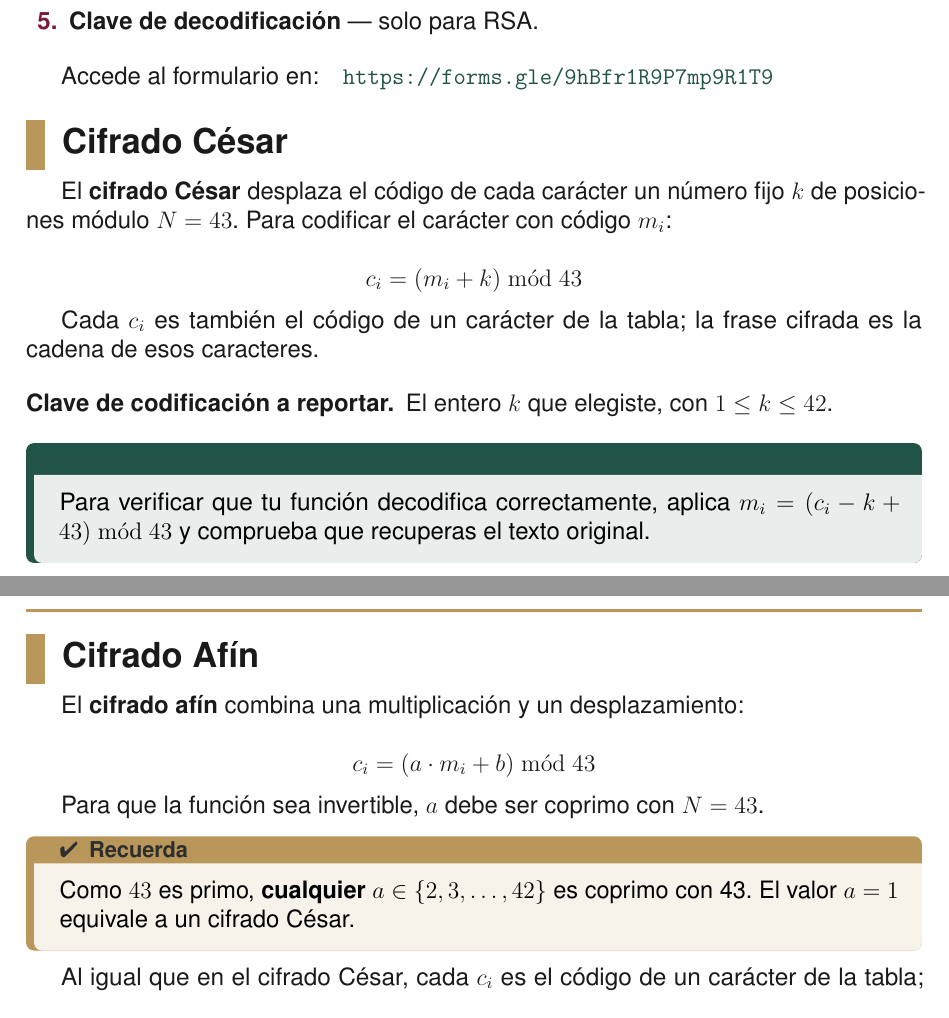
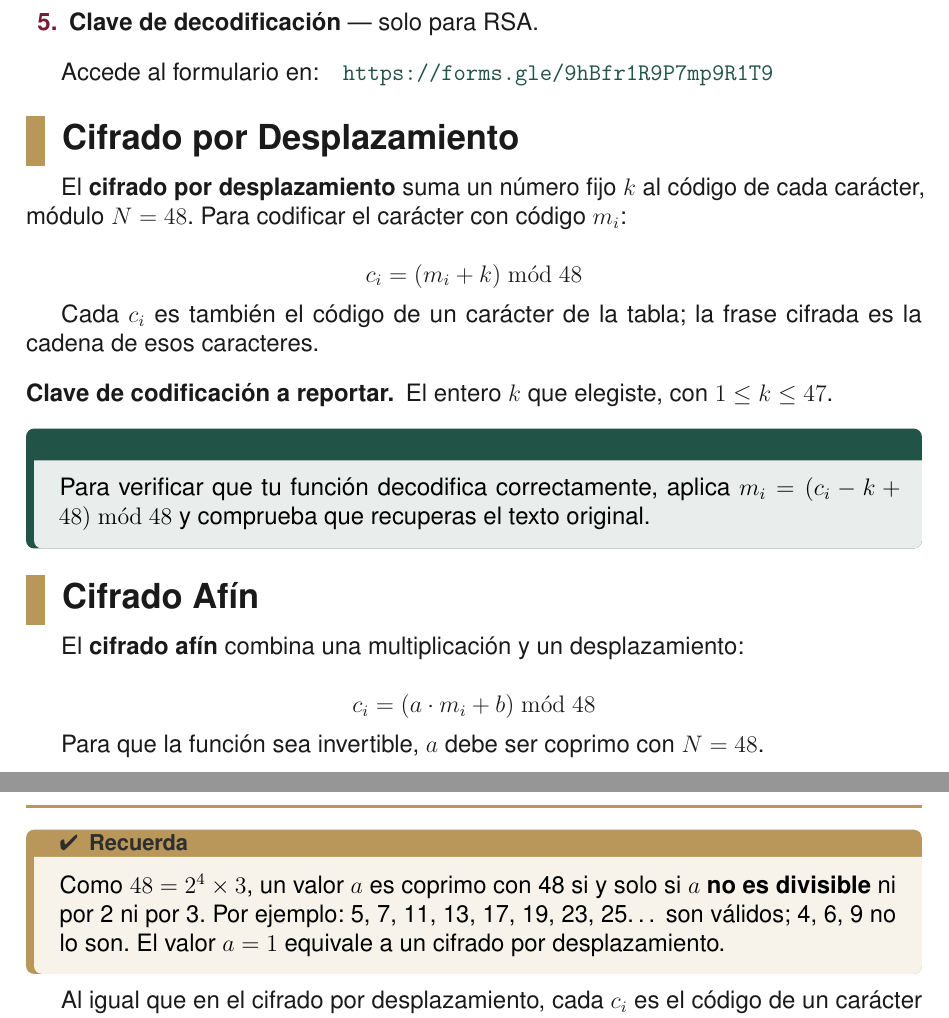
Before and after one commit to DRMiguelAR/CursosUP, a LaTeX document (matemáticasDeLaComputación/notas_alumno/latex/sesion20_taller_criptografia.tex): two parts of pages 4 and 5 of 7 before the commit and two parts of pages 4 and 5 of 6 after it, joined at a grey line, cut so that both start at the same text. Compiled offline with pdfLaTeX.

Commit message:
Actualiza actividad sesión 20: vocales con acento, renombra cifrado y corrige N=48
- Agrega Á=43, É=44, Í=45, Ó=46, Ú=47 a la tabla de caracteres (N pasa de 43 a 48)
- Aclara explícitamente que [esp] representa el espacio
- Renombra "cifrado César" a "cifrado por desplazamiento" en todo el documento
- Actualiza fórmulas y rangos a módulo 48
- Corrige sección afín: N=48 no es primo, documenta condición gcd(a,48)=1

Co-Authored-By: Claude Sonnet 4.6 <noreply@anthropic.com>

```diff
--- a/matemáticasDeLaComputación/notas_alumno/latex/sesion20_taller_criptografia.tex
+++ b/matemáticasDeLaComputación/notas_alumno/latex/sesion20_taller_criptografia.tex
@@ -123,15 +120,15 @@ Accede al formulario en:\quad
 \url{https://forms.gle/9hBfr1R9P7mp9R1T9}
 
 % =============================================================================
-\section{Cifrado César}
+\section{Cifrado por Desplazamiento}
 % =============================================================================
 
-El \textbf{cifrado César} desplaza el código de cada carácter un número
-fijo $k$ de posiciones módulo $N = 43$.  Para codificar el carácter con
+El \textbf{cifrado por desplazamiento} suma un número fijo $k$ al código
+de cada carácter, módulo $N = 48$.  Para codificar el carácter con
 código $m_i$:
 
 \[
-  c_i = (m_i + k) \bmod 43
+  c_i = (m_i + k) \bmod 48
 \]
 
 Cada $c_i$ es también el código de un carácter de la tabla; la
@@ -139,12 +136,12 @@ frase cifrada es la cadena de esos caracteres.
 
 \begin{description}
   \item[Clave de codificación a reportar.] El entero $k$ que elegiste,
-        con $1 \le k \le 42$.
+        con $1 \le k \le 47$.
 \end{description}
 
 \begin{consejo}
   Para verificar que tu función decodifica correctamente, aplica
-  $m_i = (c_i - k + 43) \bmod 43$ y comprueba que recuperas el texto
+  $m_i = (c_i - k + 48) \bmod 48$ y comprueba que recuperas el texto
   original.
 \end{consejo}
 
@@ -155,18 +152,20 @@ frase cifrada es la cadena de esos caracteres.
 El \textbf{cifrado afín} combina una multiplicación y un desplazamiento:
 
 \[
-  c_i = (a \cdot m_i + b) \bmod 43
+  c_i = (a \cdot m_i + b) \bmod 48
 \]
 
-Para que la función sea invertible, $a$ debe ser coprimo con $N = 43$.
+Para que la función sea invertible, $a$ debe ser coprimo con $N = 48$.
 
 \begin{recuerda}
-  Como $43$ es primo, \textbf{cualquier} $a \in \{2, 3, \ldots, 42\}$
-  es coprimo con 43.  El valor $a = 1$ equivale a un cifrado César.
+  Como $48 = 2^4 \times 3$, un valor $a$ es coprimo con 48 si y solo si
+  $a$ \textbf{no es divisible} ni por 2 ni por 3.  Por ejemplo: 5, 7,
+  11, 13, 17, 19, 23, 25\ldots\ son válidos; 4, 6, 9 no lo son.
+  El valor $a = 1$ equivale a un cifrado por desplazamiento.
 \end{recuerda}
 
-Al igual que en el cifrado César, cada $c_i$ es el código de un
-carácter de la tabla; entrega la frase cifrada como cadena de
+Al igual que en el cifrado por desplazamiento, cada $c_i$ es el código
+de un carácter de la tabla; entrega la frase cifrada como cadena de
 caracteres.
 
 \begin{description}
```
Also changed, not shown: matemáticasDeLaComputación/notas_alumno/pdf/sesion20_taller_criptografia.pdf, matemáticasDeLaComputación/notas_alumno/latex/sesion20_taller_criptografia.tex (21 more changed lines).
